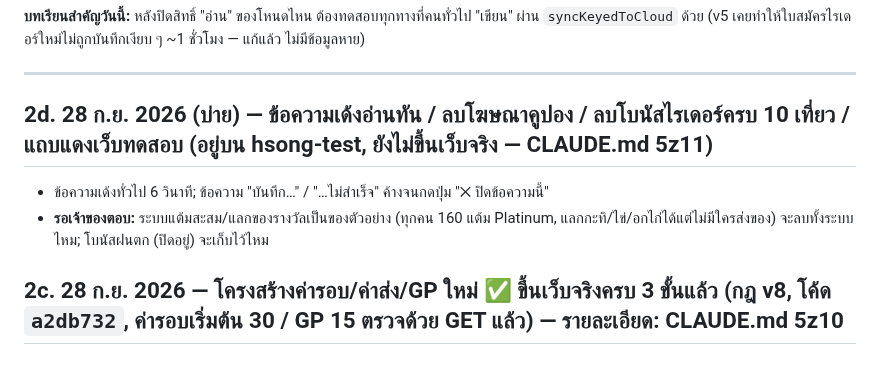
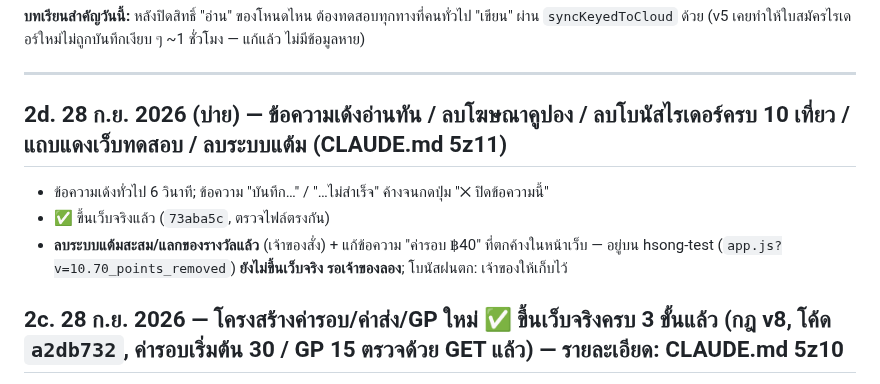
Before and after one commit to pisaen666/hsong, a Markdown page: HANDOFF_TO_CLAUDE.md, the part around the change. Rendered like a GitHub page.

Commit message:
docs: hand-off for points removal (on hsong-test)
Co-Authored-By: Claude Opus 5.5 <noreply@anthropic.com>

```diff
--- a/HANDOFF_TO_CLAUDE.md
+++ b/HANDOFF_TO_CLAUDE.md
@@ -66,9 +66,10 @@
 
 ---
 
-## 2d. 28 ก.ย. 2026 (บ่าย) — ข้อความเด้งอ่านทัน / ลบโฆษณาคูปอง / ลบโบนัสไรเดอร์ครบ 10 เที่ยว / แถบแดงเว็บทดสอบ (อยู่บน hsong-test, ยังไม่ขึ้นเว็บจริง — CLAUDE.md 5z11)
+## 2d. 28 ก.ย. 2026 (บ่าย) — ข้อความเด้งอ่านทัน / ลบโฆษณาคูปอง / ลบโบนัสไรเดอร์ครบ 10 เที่ยว / แถบแดงเว็บทดสอบ / ลบระบบแต้ม (CLAUDE.md 5z11)
 - ข้อความเด้งทั่วไป 6 วินาที; ข้อความ "บันทึก…" / "…ไม่สำเร็จ" ค้างจนกดปุ่ม "✕ ปิดข้อความนี้"
-- **รอเจ้าของตอบ:** ระบบแต้มสะสม/แลกของรางวัลเป็นของตัวอย่าง (ทุกคน 160 แต้ม Platinum, แลกกะทิ/ไข่/อกไก่ได้แต่ไม่มีใครส่งของ) จะลบทั้งระบบไหม; โบนัสฝนตก (ปิดอยู่) จะเก็บไว้ไหม
+- ✅ ขึ้นเว็บจริงแล้ว (`73aba5c`, ตรวจไฟล์ตรงกัน)
+- **ลบระบบแต้มสะสม/แลกของรางวัลแล้ว** (เจ้าของสั่ง) + แก้ข้อความ "ค่ารอบ ฿40" ที่ตกค้างในหน้าเว็บ — อยู่บน hsong-test (`app.js?v=10.70_points_removed`) **ยังไม่ขึ้นเว็บจริง รอเจ้าของลอง**; โบนัสฝนตก: เจ้าของให้เก็บไว้
 
 ## 2c. 28 ก.ย. 2026 — โครงสร้างค่ารอบ/ค่าส่ง/GP ใหม่ ✅ ขึ้นเว็บจริงครบ 3 ขั้นแล้ว (กฎ v8, โค้ด `a2db732`, ค่ารอบเริ่มต้น 30 / GP 15 ตรวจด้วย GET แล้ว) — รายละเอียด: CLAUDE.md 5z10
 
```
